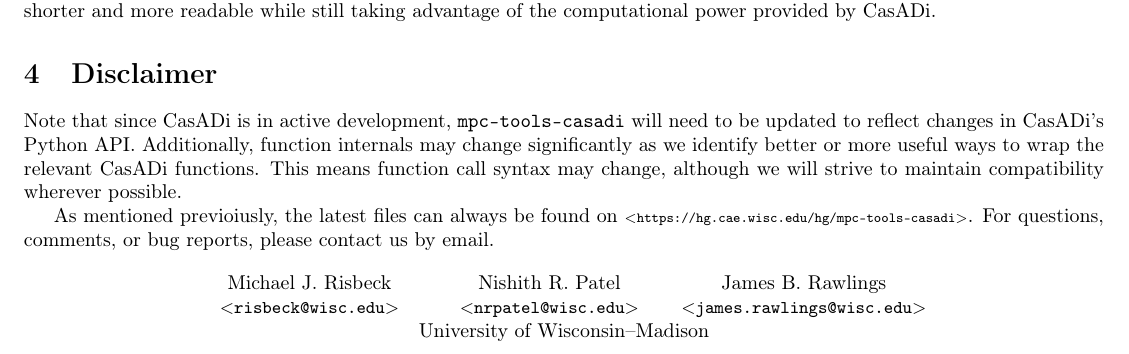
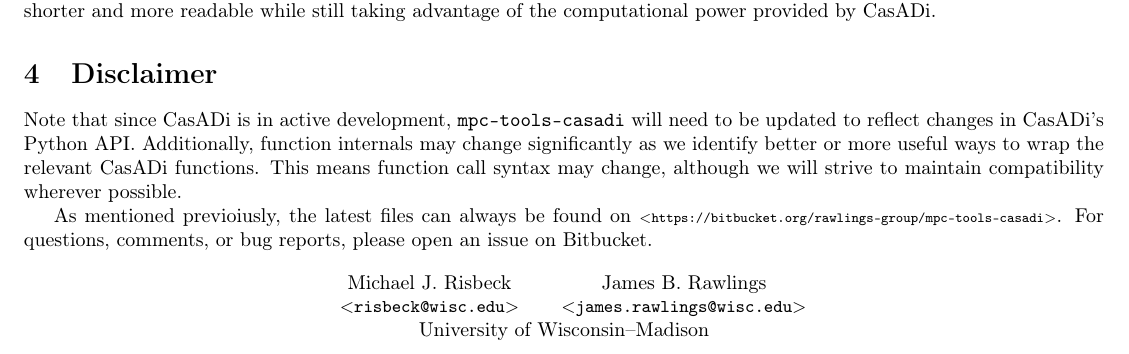
Before and after one commit to cknoll/mpctools_casadi, a LaTeX document (doc/cheatsheet.tex): part of page 4 of 4, cut so that both start at the same text. Compiled offline with pdfLaTeX.

Commit message:
Change default behavior of ControlSolver.saveguess() to update final time point; fix some dated information in the cheatsheet.

```diff
--- a/doc/cheatsheet.tex
+++ b/doc/cheatsheet.tex
@@ -36,6 +36,7 @@
 \newcommand{\smallurl}[2][\scriptsize]{\texttt{#1$<$#2$>$}}
 \newcommand{\funcname}[2][.25em]{\vspace{#1}\noindent\texttt{#2}\nopagebreak\vspace{#1}}
 \newcommand{\casadi}{CasADi}
+\newcommand{\bitbucket}{\smallurl{https://bitbucket.org/rawlings-group/mpc-tools-casadi}}
 
 %\newcommand{\sepline}{\hrule}
 \providecommand{\sepline}{\vspace{-2em}}
@@ -373,15 +375,15 @@
 Additionally, function internals may change significantly as we identify better or more useful ways to wrap the relevant \casadi{} functions.
 This means function call syntax may change, although we will strive to maintain compatibility wherever possible.
 
-As mentioned previoiusly, the latest files can always be found on \smallurl{https://hg.cae.wisc.edu/hg/mpc-tools-casadi}.
-For questions, comments, or bug reports, please contact us by email.
+As mentioned previoiusly, the latest files can always be found on \bitbucket{}.
+For questions, comments, or bug reports, please open an issue on Bitbucket.
 
 \begin{center}
-\begin{tabular}{ccc}
-    Michael J. Risbeck & Nishith R. Patel & James B. Rawlings \\
-    \smallurl[\small]{risbeck@wisc.edu} & \smallurl[\small]{nrpatel@wisc.edu} & \smallurl[\small]{james.rawlings@wisc.edu} \\
-    \multicolumn{3}{c}{University of Wisconsin--Madison} \\
-    \hspace*{.2\textwidth} & \hspace*{.2\textwidth} & \hspace*{.2\textwidth} % Kluge alert. I hate latex tables.
+\begin{tabular}{cc}
+    Michael J. Risbeck & James B. Rawlings \\
+    \smallurl[\small]{risbeck@wisc.edu} & \smallurl[\small]{james.rawlings@wisc.edu} \\
+    \multicolumn{2}{c}{University of Wisconsin--Madison} \\
+    \hspace*{.2\textwidth} & \hspace*{.2\textwidth} % Force column width.
 \end{tabular}
 \end{center}
 
```
Also changed, not shown: doc/cheatsheet.tex (7 more changed lines), 1 other file.
